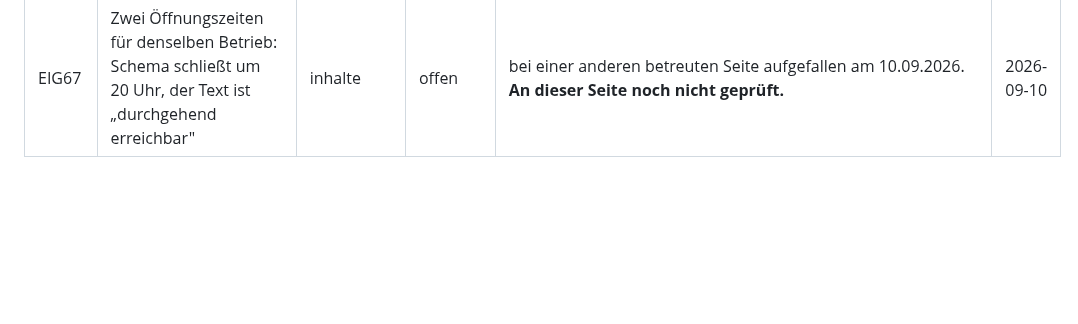
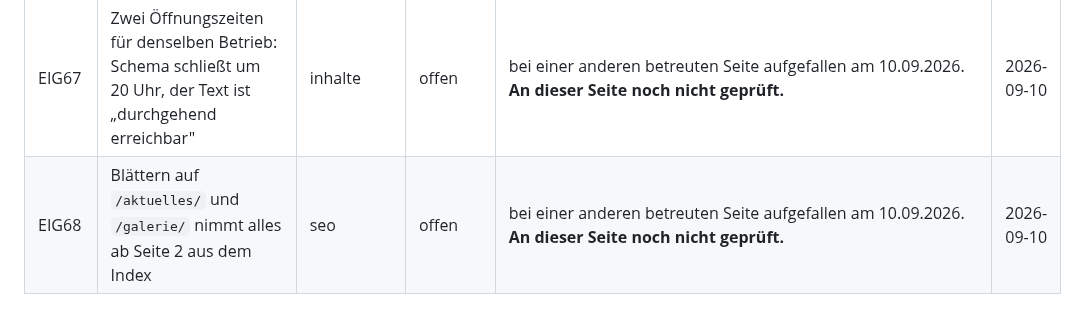
Before and after one commit to BastianScherzinger/wvm-it, a Markdown page: doku/80-AUFGABEN.md, the part around the change. Drawn GitHub-style; blank space fills up the shorter version.

Commit message:
Doku: eigener Punkt EIG68 eingetragen
Durchgeführt über Webagentur Scherzinger Overview.

```diff
--- a/doku/80-AUFGABEN.md
+++ b/doku/80-AUFGABEN.md
@@ -275,4 +275,5 @@ und rendert, sobald das Feld gefüllt ist.
 | EIG65 | Die Öffnungszeiten stehen an sechs Stellen von Hand, die Leistungsseiten nennen nur fünf davon | inhalte | offen | bei einer anderen betreuten Seite aufgefallen am 08.09.2026. **An dieser Seite noch nicht geprüft.** | 2026-09-08 |
 | EIG66 | Der Startbefehl steht dreimal, zwei Fassungen ohne `migrate` und `collectstatic | technik | offen | bei einer anderen betreuten Seite aufgefallen am 08.09.2026. **An dieser Seite noch nicht geprüft.** | 2026-09-08 |
 | EIG67 | Zwei Öffnungszeiten für denselben Betrieb: Schema schließt um 20 Uhr, der Text ist „durchgehend erreichbar" | inhalte | offen | bei einer anderen betreuten Seite aufgefallen am 10.09.2026. **An dieser Seite noch nicht geprüft.** | 2026-09-10 |
+| EIG68 | Blättern auf `/aktuelles/` und `/galerie/` nimmt alles ab Seite 2 aus dem Index | seo | offen | bei einer anderen betreuten Seite aufgefallen am 10.09.2026. **An dieser Seite noch nicht geprüft.** | 2026-09-10 |
 <!-- eigenepunkte:ende -->
```
